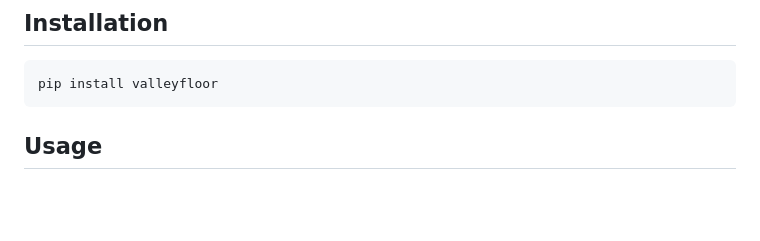
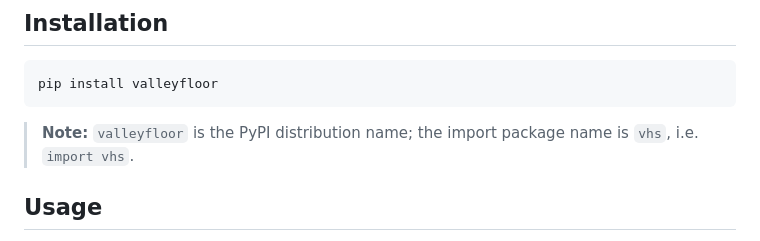
Before and after one commit to avkoehl/valley-floor, a Markdown page: README.md, the part around the change. Drawn GitHub-style; blank space fills up the shorter version.

````diff
--- a/README.md
+++ b/README.md
@@ -24,6 +24,9 @@ The method combines two components:
 ```bash
 pip install valleyfloor
 ```
+
+> **Note:** `valleyfloor` is the PyPI distribution name; the import package name is `vhs`,
+> i.e. `import vhs`.
 
 ## Usage
 
````
